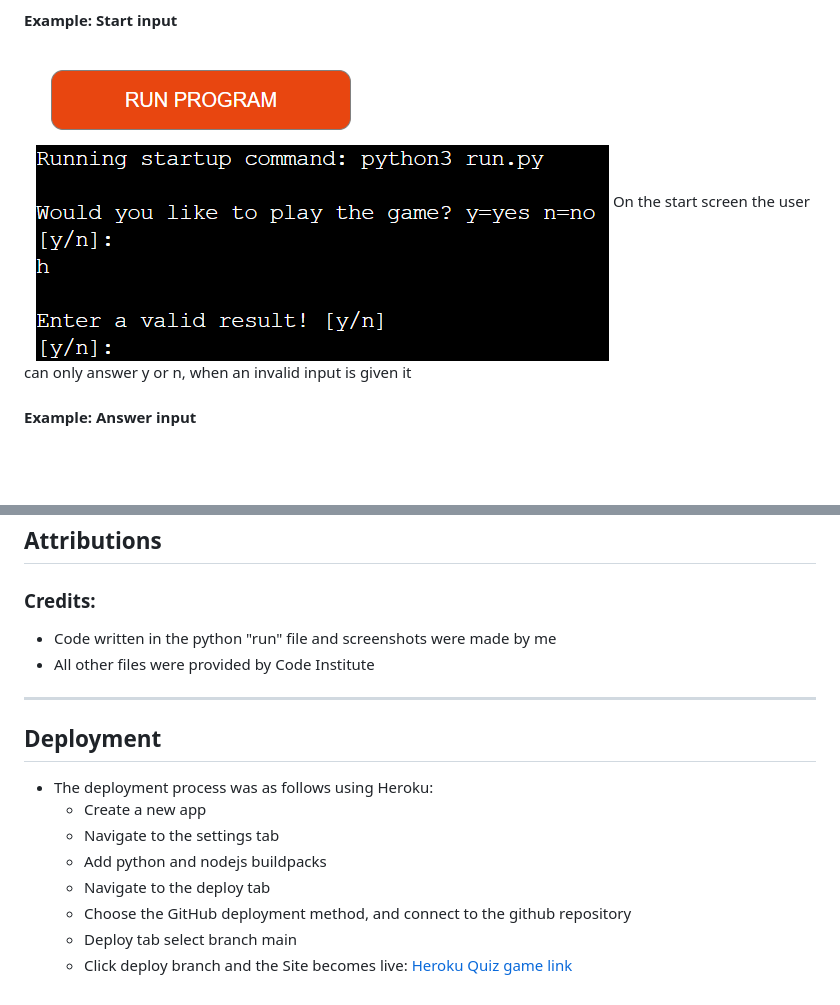
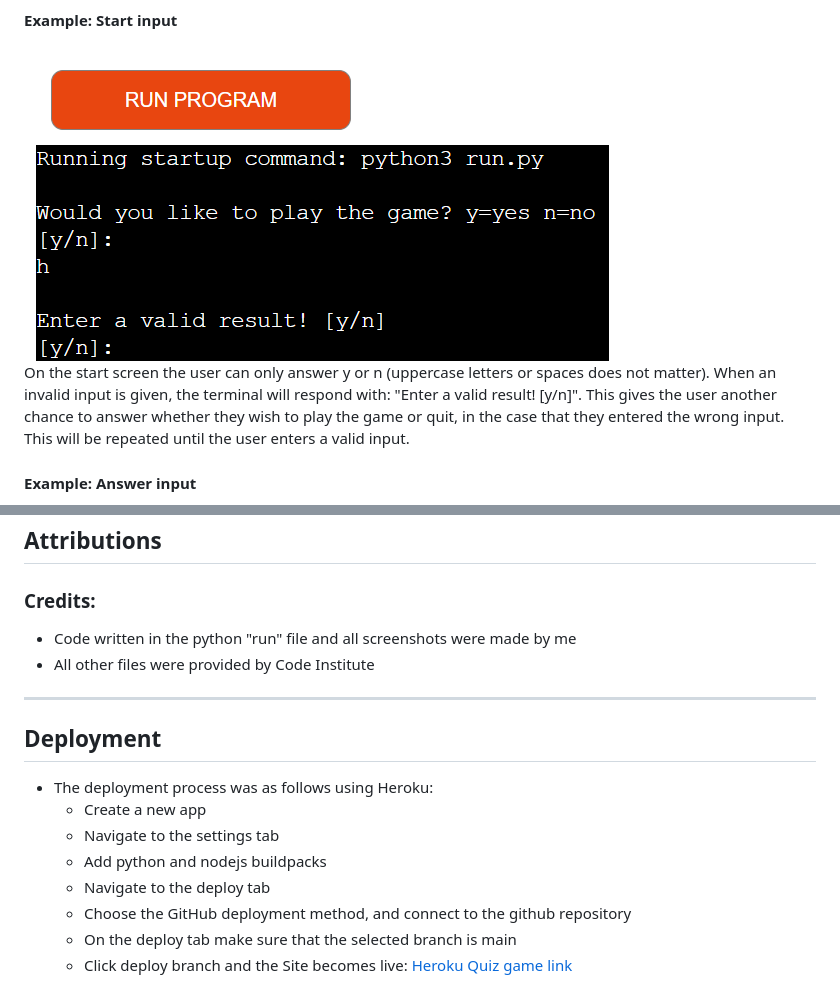
Before and after one commit to bricboi/quiz-game, a Markdown page: README.md, 2 parts joined by grey strips. Rendered like a GitHub page; blank space fills up the shorter version.

```diff
--- a/README.md
+++ b/README.md
@@ -29,7 +29,8 @@ If the user writes n as the answer, they will be met with a message that says "Y
 #### Example: Start input
 
 ![Image of an example invalid start input](screenshots/invalid-start.png)
-On the start screen the user can only answer y or n, when an invalid input is given it
+On the start screen the user can only answer y or n (uppercase letters or spaces does not matter). When an invalid input is given, the terminal will respond with: "Enter a valid result! [y/n]". This gives the user another chance to answer whether they wish to play the game or quit, in the case that they entered the wrong input.
+This will be repeated until the user enters a valid input.
 
 #### Example: Answer input
 
@@ -78,7 +78,7 @@ The game has been tested on different web browsers such ass oprah, chrome, edge
 
 ### Credits:
 
-* Code written in the python "run" file and screenshots were made by me
+* Code written in the python "run" file and all screenshots were made by me
 * All other files were provided by Code Institute
 
 ----------
@@ -91,5 +91,5 @@ The game has been tested on different web browsers such ass oprah, chrome, edge
   * Add python and nodejs buildpacks
   * Navigate to the deploy tab
   * Choose the GitHub deployment method, and connect to the github repository
-  * Deploy tab select branch main
+  * On the deploy tab make sure that the selected branch is main
   * Click deploy branch and the Site becomes live: [Heroku Quiz game link](https://my-python-quiz-game-01ad349deb74.herokuapp.com)
```
Also changed, not shown: other parts of README.md (+7 -8 lines).
